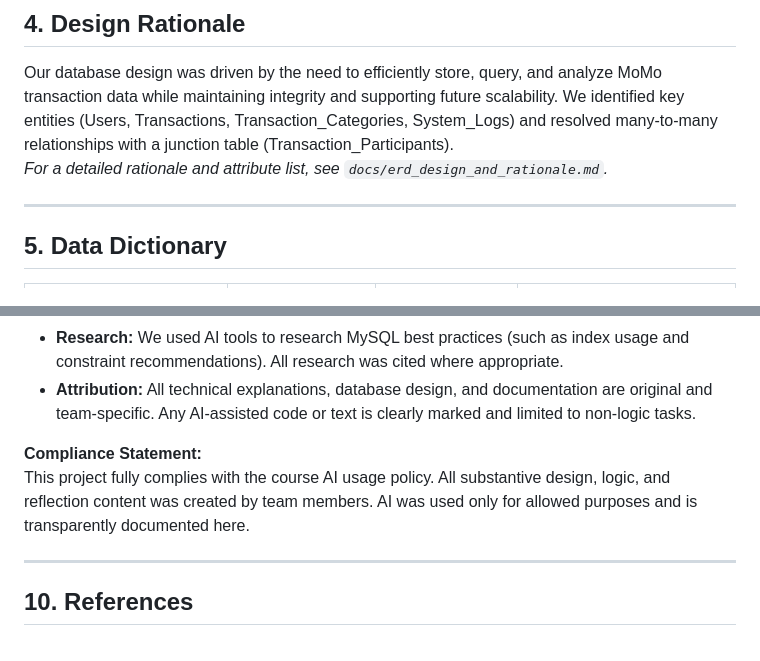
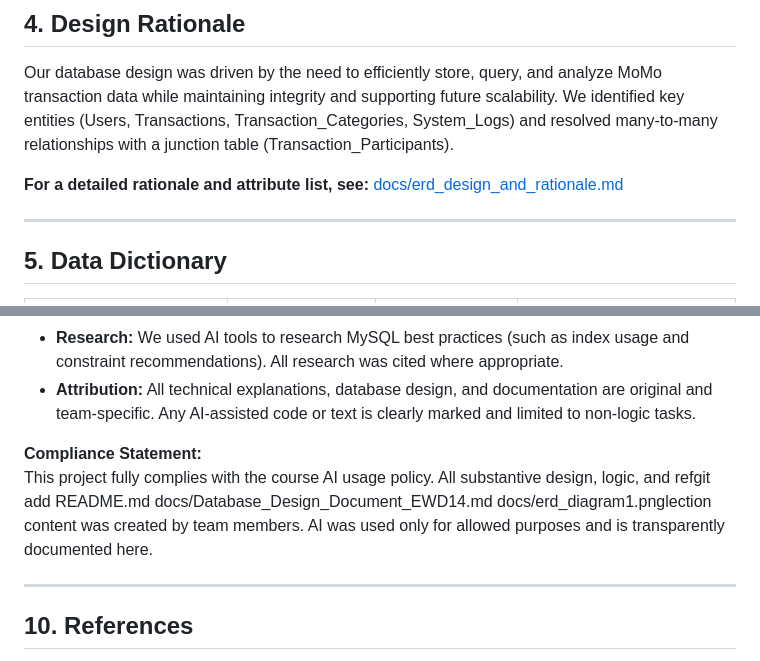
Before and after one commit to Teniolaaaa/momo-transaction-analyzer, a Markdown page: docs/Database_Design_Document_EWD14.md, 2 parts joined by grey strips. GitHub-like rendering.

```diff
--- a/docs/Database_Design_Document_EWD14.md
+++ b/docs/Database_Design_Document_EWD14.md
@@ -49,7 +49,9 @@ The MoMo Transaction Analyzer is a collaborative project by Group EWD 14, design
 
 ## 4. Design Rationale
 Our database design was driven by the need to efficiently store, query, and analyze MoMo transaction data while maintaining integrity and supporting future scalability. We identified key entities (Users, Transactions, Transaction_Categories, System_Logs) and resolved many-to-many relationships with a junction table (Transaction_Participants).
-*For a detailed rationale and attribute list, see `docs/erd_design_and_rationale.md`.*
+
+**For a detailed rationale and attribute list, see:**
+[docs/erd_design_and_rationale.md](docs/erd_design_and_rationale.md)
 
 ---
 
@@ -181,7 +183,7 @@ Example (simplified):
 - **Attribution:** All technical explanations, database design, and documentation are original and team-specific. Any AI-assisted code or text is clearly marked and limited to non-logic tasks.
 
 **Compliance Statement:**
-This project fully complies with the course AI usage policy. All substantive design, logic, and reflection content was created by team members. AI was used only for allowed purposes and is transparently documented here.
+This project fully complies with the course AI usage policy. All substantive design, logic, and refgit add README.md docs/Database_Design_Document_EWD14.md docs/erd_diagram1.pnglection content was created by team members. AI was used only for allowed purposes and is transparently documented here.
 
 ---
 
```
Also changed, not shown: README.md (+4 -0 lines).
